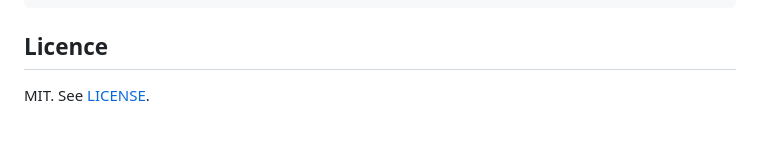
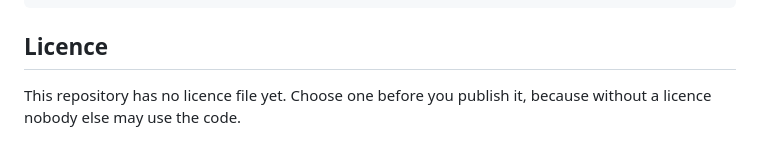
Before and after one commit to skermiebroTech/Home-Inventory, a Markdown page: README.md, the part around the change. Drawn GitHub-style.

Commit message:
Correct the licence note in the README
The README named the MIT licence, but the repository holds no licence
file. The section now says that the choice is open.

```diff
--- a/README.md
+++ b/README.md
@@ -200,4 +200,5 @@ python scripts/dump_openapi.py
 
 ## Licence
 
-MIT. See [LICENSE](LICENSE).
+This repository has no licence file yet. Choose one before you publish it,
+because without a licence nobody else may use the code.
```
